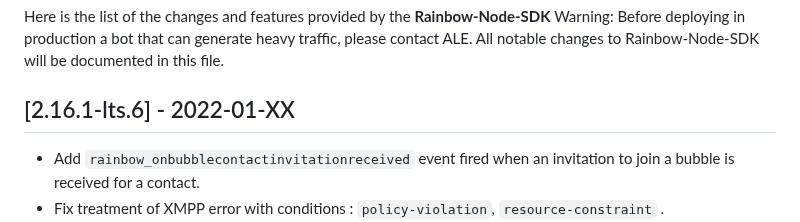
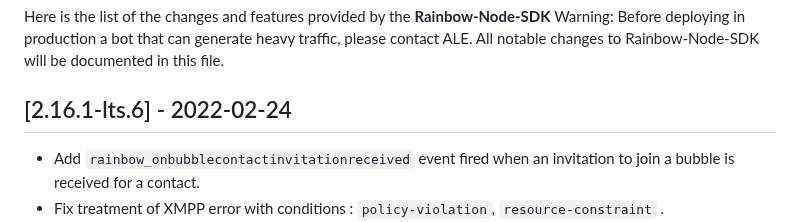
Before and after one commit to Rainbow-CPaaS/Rainbow-Node-SDK, a Markdown page: CHANGELOG.md, the part around the change. Drawn GitHub-style.

Commit message:
CHANGELOG

```diff
--- a/CHANGELOG.md
+++ b/CHANGELOG.md
@@ -6,7 +6,7 @@ Here is the list of the changes and features provided by the **Rainbow-Node-SDK*
 Warning: Before deploying in production a bot that can generate heavy traffic, please contact ALE.
 All notable changes to Rainbow-Node-SDK will be documented in this file.
 
-## [2.16.1-lts.6] - 2022-01-XX
+## [2.16.1-lts.6] - 2022-02-24
 -   Add `rainbow_onbubblecontactinvitationreceived` event fired when an invitation to join a bubble is received for a contact.
 -   Fix treatment of XMPP error with conditions : `policy-violation`, `resource-constraint` .
 -   Fix xmpp stanza for deleted or modified messages. => Adaptive card can be modified now.
```
